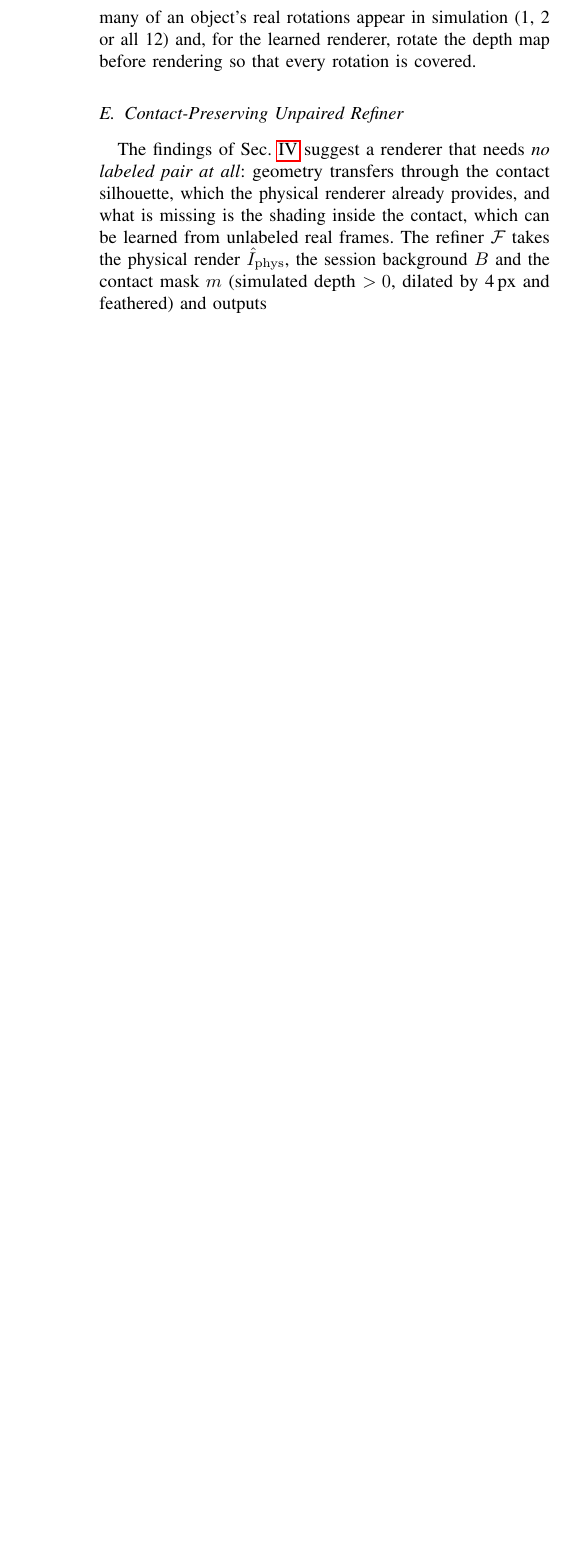
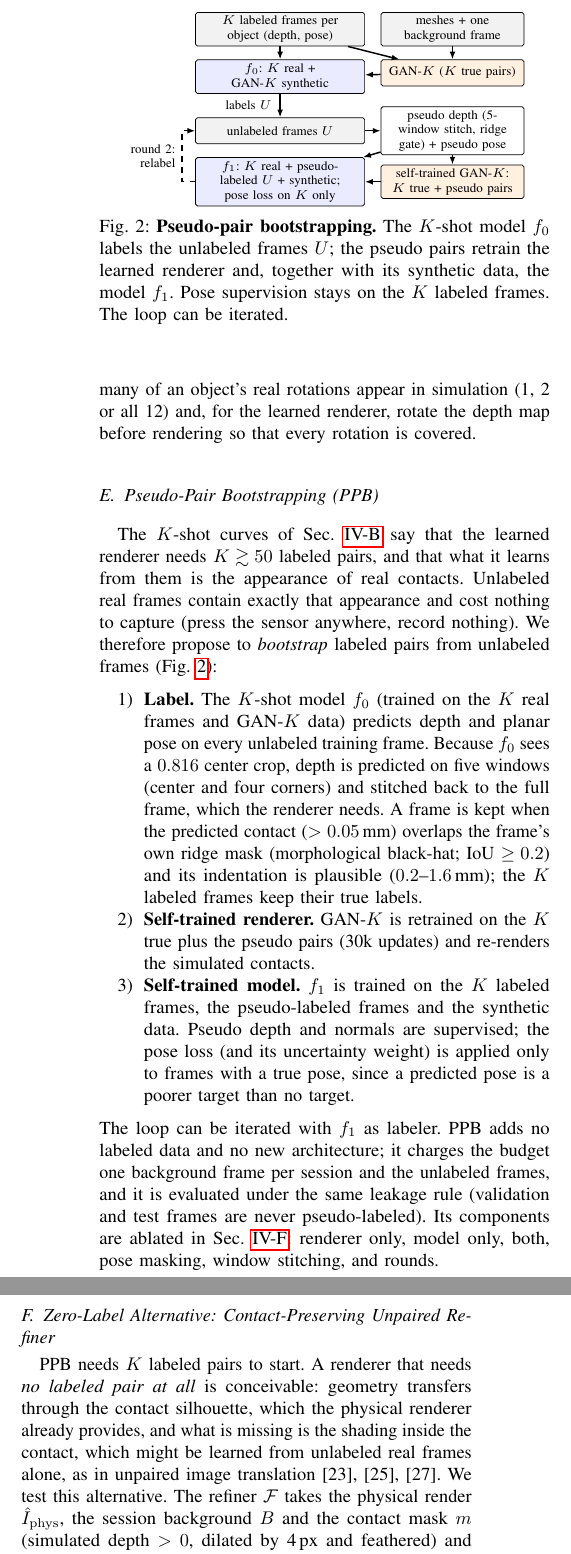
Before and after one commit to cynthiahuang1004/VisTacFusion, a LaTeX paper (paper_RoboSoft/main.tex, which reads paper_RoboSoft/sections/03_method.tex): part of one column of page 4 of 11 before the commit and two parts of the columns of page 4 of 12 after it, the two joined at a grey line, cut at the place of the change, the shorter picture padded with empty space. Compiled offline with pdfLaTeX.

Commit message:
paper: name the method Pseudo-Pair Bootstrapping (PPB), TikZ pipeline figure, refiner as zero-label alternative, Q6 as PPB ablation
Co-Authored-By: Claude Fable 5.1 <noreply@anthropic.com>

```diff
--- a/paper_RoboSoft/main.tex
+++ b/paper_RoboSoft/main.tex
@@ -5,6 +5,8 @@
 \usepackage[protrusion=false]{microtype}
 \usepackage{caption}
 \usepackage{hyperref}
+\usepackage{tikz}
+\usetikzlibrary{arrows.meta,positioning,calc}
 
 \newcommand{\sensor}{GelSlim~5.0}
 \newcommand{\sensorB}{GelSlim~4.0}
--- a/paper_RoboSoft/sections/03_method.tex
+++ b/paper_RoboSoft/sections/03_method.tex
@@ -36,9 +36,42 @@ The learned renderer replaces $\mathcal{P}_\theta$ by a conditional GAN~\cite{is
 
 \noindent\textbf{Variants.} \emph{Background-conditioned}: the session's no-contact image is appended as three input channels, so a new session costs one background frame, as for the physical renderer. \emph{Physics-conditioned}: the physical renderer's image of the same contact is appended, optionally predicting only a residual on top of it, optionally with the background. \emph{Difference image}: the target is the image minus the session background. \emph{Blender-pretrained}: pretraining on $30$k (depth, Blender image) pairs, then fine-tuning on the real pairs. \emph{Multi-sensor}: the background-conditioned GAN is trained on 100 simulated sensor designs (random LED layouts and gel materials) plus optionally the target sensor's real pairs; this tests whether sensor diversity can replace sensor-specific real data. \emph{Rotation coverage} changes the geometry stage instead: we vary how many of an object's real rotations appear in simulation (1, 2 or all 12) and, for the learned renderer, rotate the depth map before rendering so that every rotation is covered.
 
-\subsection{Contact-Preserving Unpaired Refiner}
+\subsection{Pseudo-Pair Bootstrapping (PPB)}
+\label{sec:ppb}
+\begin{figure}[t]
+    \centering
+    \begin{tikzpicture}[font=\scriptsize, node distance=2.5mm and 3mm,
+        box/.style={draw, rounded corners=1pt, align=center, inner sep=2pt, minimum height=5mm, fill=white},
+        data/.style={box, fill=black!5}, model/.style={box, fill=blue!8}, rend/.style={box, fill=orange!12},
+        arr/.style={-{Latex[length=1.5mm]}, thick}]
+        \node[data, text width=31mm] (lab) {$\Kreal$ labeled frames per object (depth, pose)};
+        \node[data, text width=26mm, right=of lab] (mesh) {meshes + one background frame};
+        \node[rend, text width=26mm, below=of mesh] (gan0) {GAN-$\Kreal$ ($\Kreal$ true pairs)};
+        \node[model, text width=31mm, below=of lab] (f0) {$f_0$: $\Kreal$ real + GAN-$\Kreal$ synthetic};
+        \node[data, text width=31mm, below=4.5mm of f0] (unl) {unlabeled frames $U$};
+        \node[box, text width=26mm, right=of unl] (pl) {pseudo depth (5-window stitch, ridge gate) + pseudo pose};
+        \node[model, text width=31mm, below=of unl] (f1) {$f_1$: $\Kreal$ real + pseudo-labeled $U$ + synthetic; pose loss on $\Kreal$ only};
+        \node[rend, text width=26mm, right=of f1] (gan1) {self-trained GAN-$\Kreal$: $\Kreal$ true + pseudo pairs};
+        \draw[arr] (lab) -- (f0); \draw[arr] (lab) -- (gan0); \draw[arr] (mesh) -- (gan0); \draw[arr] (gan0) -- (f0);
+        \draw[arr] (f0) -- node[left, xshift=-1pt] {labels $U$} (unl);
+        \draw[arr] (unl) -- (pl); \draw[arr] (pl) -- (gan1); \draw[arr] (pl) -- (f1); \draw[arr] (gan1) -- (f1);
+        \draw[arr, dashed] (f1.west) -- ++(-2.5mm,0) |- node[pos=0.25, left, align=right] {round 2:\\relabel} (unl.west);
+    \end{tikzpicture}
+    \caption{\textbf{Pseudo-pair bootstrapping.} The $\Kreal$-shot model $f_0$ labels the unlabeled frames $U$; the pseudo pairs retrain the learned renderer and, together with its synthetic data, the model $f_1$. Pose supervision stays on the $\Kreal$ labeled frames. The loop can be iterated.}
+    \label{fig:ppb}
+\end{figure}
+
+The $\Kreal$-shot curves of Sec.~\ref{sec:kshot} say that the learned renderer needs $\Kreal\gtrsim50$ labeled pairs, and that what it learns from them is the appearance of real contacts. Unlabeled real frames contain exactly that appearance and cost nothing to capture (press the sensor anywhere, record nothing). We therefore propose to \emph{bootstrap} labeled pairs from unlabeled frames (Fig.~\ref{fig:ppb}):
+\begin{enumerate}
+    \item \textbf{Label.} The $\Kreal$-shot model $f_0$ (trained on the $\Kreal$ real frames and GAN-$\Kreal$ data) predicts depth and planar pose on every unlabeled training frame. Because $f_0$ sees a $0.816$ center crop, depth is predicted on five windows (center and four corners) and stitched back to the full frame, which the renderer needs. A frame is kept when the predicted contact ($>0.05\,$mm) overlaps the frame's own ridge mask (morphological black-hat; IoU $\ge0.2$) and its indentation is plausible ($0.2$--$1.6\,$mm); the $\Kreal$ labeled frames keep their true labels.
+    \item \textbf{Self-trained renderer.} GAN-$\Kreal$ is retrained on the $\Kreal$ true plus the pseudo pairs (30k updates) and re-renders the simulated contacts.
+    \item \textbf{Self-trained model.} $f_1$ is trained on the $\Kreal$ labeled frames, the pseudo-labeled frames and the synthetic data. Pseudo depth and normals are supervised; the pose loss (and its uncertainty weight) is applied only to frames with a true pose, since a predicted pose is a poorer target than no target.
+\end{enumerate}
+The loop can be iterated with $f_1$ as labeler. PPB adds no labeled data and no new architecture; it charges the budget one background frame per session and the unlabeled frames, and it is evaluated under the same leakage rule (validation and test frames are never pseudo-labeled). Its components are ablated in Sec.~\ref{sec:unlabeled}: renderer only, model only, both, pose masking, window stitching, and rounds.
+
+\subsection{Zero-Label Alternative: Contact-Preserving Unpaired Refiner}
 \label{sec:refiner}
-The findings of Sec.~\ref{sec:experiments} suggest a renderer that needs \emph{no labeled pair at all}: geometry transfers through the contact silhouette, which the physical renderer already provides, and what is missing is the shading inside the contact, which can be learned from unlabeled real frames. The refiner $\mathcal{F}$ takes the physical render $\hat I_{\mathrm{phys}}$, the session background $B$ and the contact mask $m$ (simulated depth $>0$, dilated by 4\,px and feathered) and outputs
+PPB needs $\Kreal$ labeled pairs to start. A renderer that needs \emph{no labeled pair at all} is conceivable: geometry transfers through the contact silhouette, which the physical renderer already provides, and what is missing is the shading inside the contact, which might be learned from unlabeled real frames alone, as in unpaired image translation~\cite{shrivastava2017simgan,park2020cut,chen2022cyclegan}. We test this alternative. The refiner $\mathcal{F}$ takes the physical render $\hat I_{\mathrm{phys}}$, the session background $B$ and the contact mask $m$ (simulated depth $>0$, dilated by 4\,px and feathered) and outputs
 \begin{equation}
     \hat I = m \odot \mathcal{F}(\hat I_{\mathrm{phys}}, B, m) + (1-m) \odot B ,
 \end{equation}
```
Also changed, not shown: paper_RoboSoft/sections/01_intro.tex (+2 -2 lines), paper_RoboSoft/sections/04_experiments.tex (+2 -2 lines).
